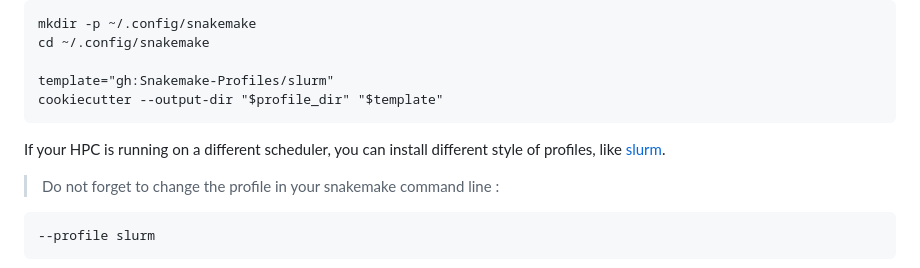
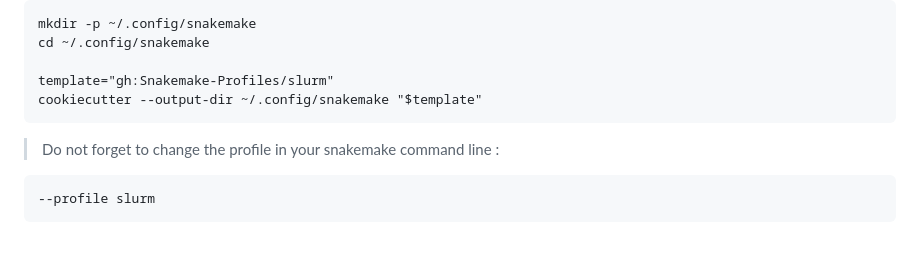
Before and after one commit to bartosovic-lab/nanoscope, a Markdown page: README.md, the part around the change. Rendered like a GitHub page; blank space fills up the shorter version.

````diff
--- a/README.md
+++ b/README.md
@@ -114,11 +114,8 @@ mkdir -p ~/.config/snakemake
 cd ~/.config/snakemake
 
 template="gh:Snakemake-Profiles/slurm"
-cookiecutter --output-dir "$profile_dir" "$template"
+cookiecutter --output-dir ~/.config/snakemake "$template"
 ```
-
-
-If your HPC is running on a different scheduler, you can install different style of profiles, like [slurm](https://github.com/Snakemake-Profiles/slurm).
 
 > Do not forget to change the profile in your snakemake command line :
 ```
````
